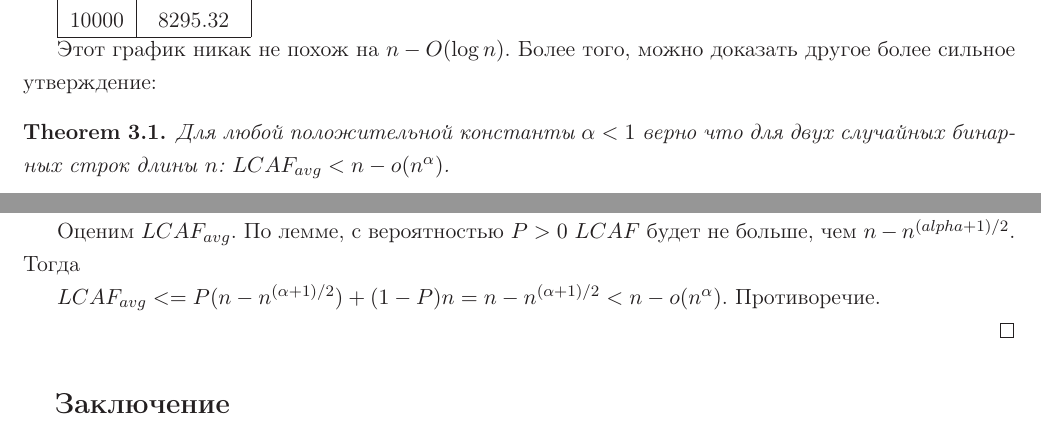
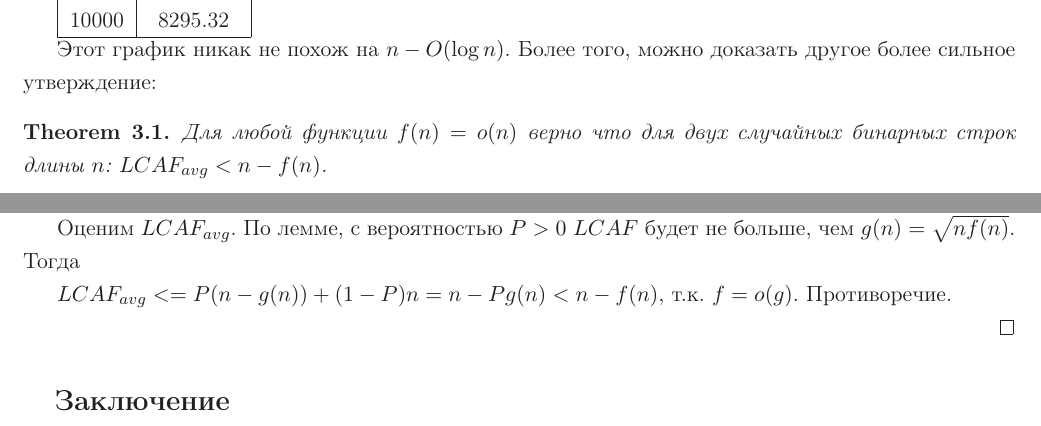
Before and after one commit to izban/bachelor, a LaTeX document (tex/main.tex, which reads tex/parts/common.tex): two parts of pages 4 and 6 of 7, joined at a grey line, cut so that both start at the same text. Compiled offline with LaTeX, dvips and Ghostscript.

Commit message:
another fix

```diff
--- a/tex/parts/common.tex
+++ b/tex/parts/common.tex
@@ -89,7 +89,7 @@ $n$ & $LCAF_{avg}$ \\
 Этот график никак не похож на $n - O(\log n)$. Более того, можно доказать другое более сильное утверждение:
 
 \begin{theorem}
-Для любой положительной константы $\alpha<1$ верно что для двух случайных бинарных строк длины $n$: $LCAF_{avg} < n - o(n^\alpha)$.
+Для любой функции $f(n)=o(n)$ верно что для двух случайных бинарных строк длины $n$: $LCAF_{avg} < n - f(n)$.
 \end{theorem}
 \begin{proof}
 %От противного. Предположим, что есть функция $f(n)$ и некоторая константа $\alpha<1$ что $LCAF_{avg} >= n - f(n)$, и $f(n) = o(n^\alpha)$.
@@ -132,7 +132,7 @@ $P(n, k)$~--- вероятность после $n$ испытаний полу
 
-Оценим $LCAF_{avg}$. По лемме, с вероятностью $P>0$ $LCAF$ будет не больше, чем $n-n^{(alpha+1)/2}$. Тогда
+Оценим $LCAF_{avg}$. По лемме, с вероятностью $P>0$ $LCAF$ будет не больше, чем $g(n)=\sqrt{nf(n)}$. Тогда
 
-$LCAF_{avg} <= P (n-n^{(\alpha+1)/2}) + (1-P)n = n-n^{(\alpha+1)/2} < n - o(n^\alpha)$. Противоречие.
+$LCAF_{avg} <= P (n-g(n)) + (1-P)n = n-Pg(n) < n - f(n)$, т.к. $f=o(g)$. Противоречие.
 
 \end{proof}
 
```
Also changed, not shown: tex/main.pdf, tex/parts/common.tex (4 more changed lines).
